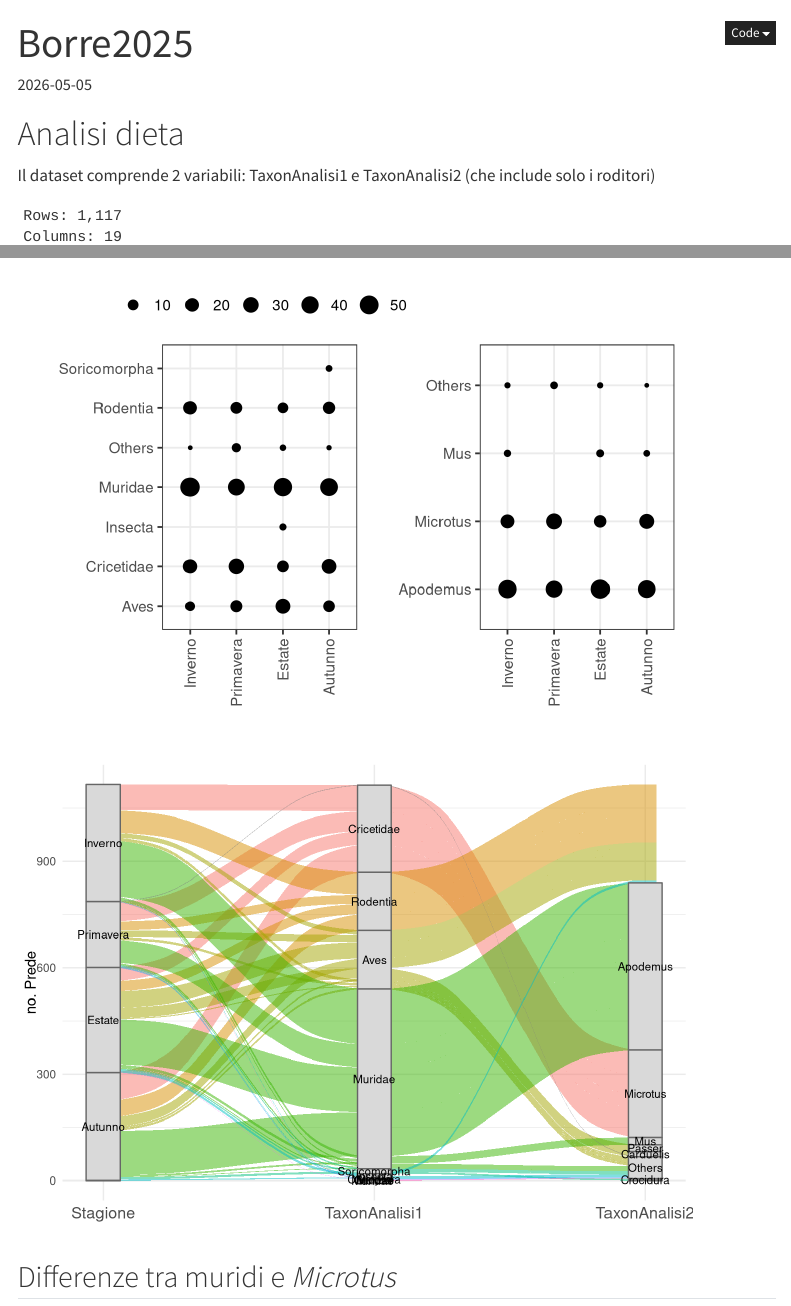
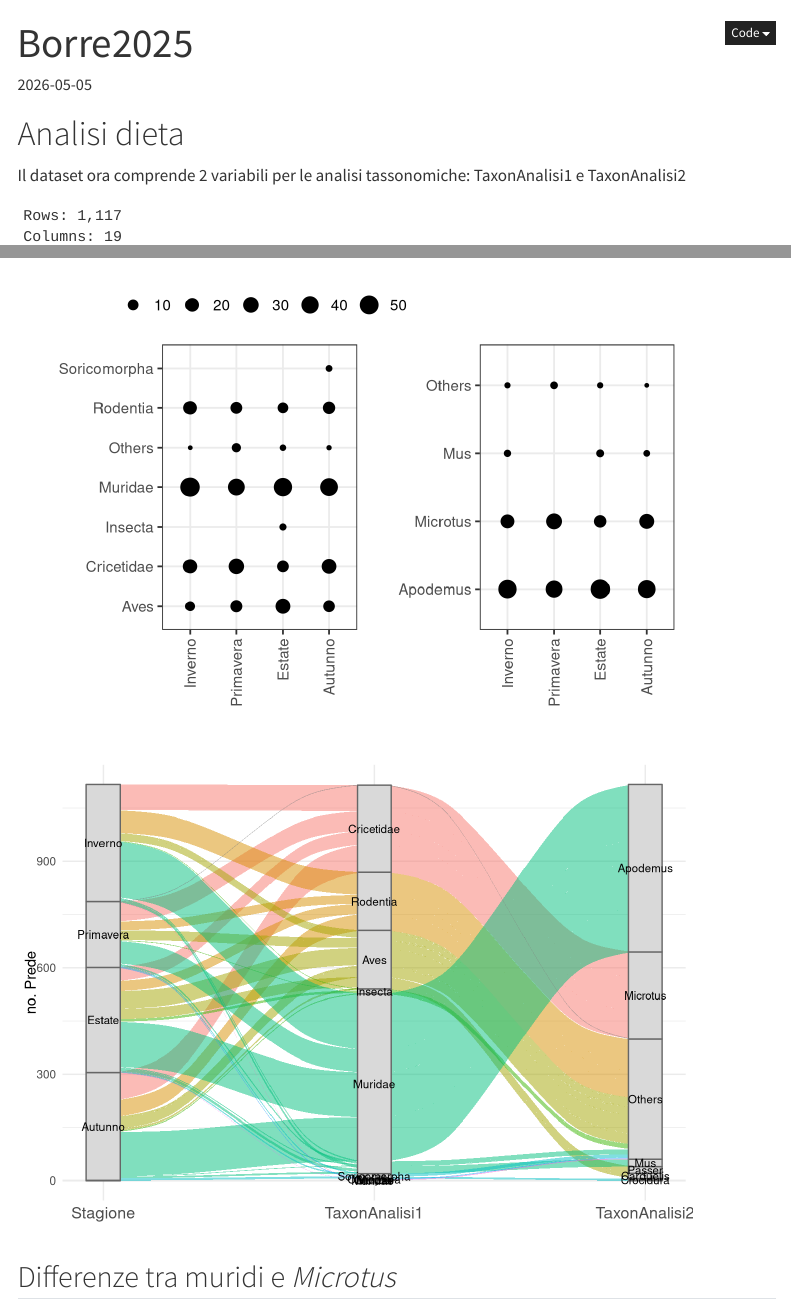
Before and after one commit to bioglp/000.borre2025, a Quarto document (R-script/000.borre2025.qmd): the page in a window 1100 px wide, from its top, and a second part further down, joined at a grey line. Rendered offline with R 4.5, knitr and Pandoc in place of Quarto, with nearby package versions; some code elsewhere in the file could not run offline; menus at the side of the page are left out.

Commit message:
completamento revisione

````diff
--- a/R-script/000.borre2025.qmd
+++ b/R-script/000.borre2025.qmd
@@ -40,7 +40,7 @@ theme_set(theme_bw(base_size = 14))
 
 # Analisi dieta
 
-Il dataset comprende 2 variabili: TaxonAnalisi1 e TaxonAnalisi2 (che include solo i roditori)
+Il dataset ora comprende 2 variabili per le analisi tassonomiche: TaxonAnalisi1 e TaxonAnalisi2
 ```{r}
 # import data
 # br |>
@@ -192,6 +192,7 @@ library(ggalluvial)
 df.alluv <- br |>
   group_by(Stagione, TaxonAnalisi1, TaxonAnalisi2) |>
   summarise(Prede = n(), .groups = "drop") |>
+  mutate(TaxonAnalisi2 = if_else(is.na(TaxonAnalisi2),'Others',TaxonAnalisi2)) |>
   mutate(TaxonAnalisi2 = if_else(Prede < 5, "Others", TaxonAnalisi2)) |>
   group_by(TaxonAnalisi1, TaxonAnalisi2) |>
   mutate(Prede_tot = sum(Prede)) |>
````
Also changed, not shown: R-script/000.borre2025.html, R-script/000.borre2025_files/figure-html/alluvial-1.png, data/DatasetGufiAggiornato.xlsx, R-script/000.borre2025.qmd (10 more changed lines).
